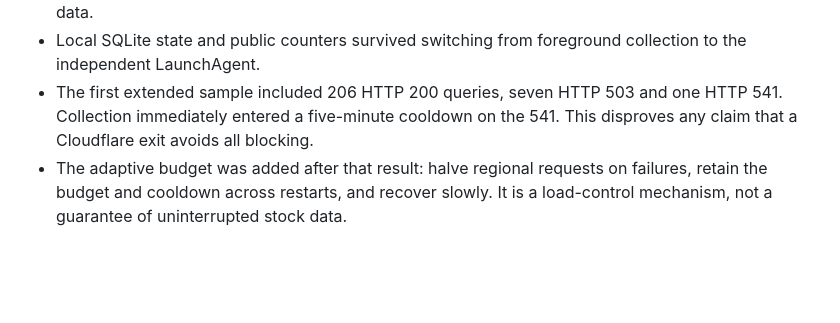
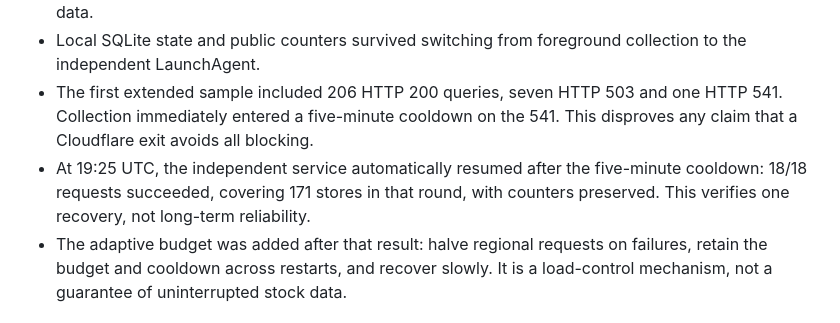
Before and after one commit to o1xhack/apple-pickup-live, a Markdown page: docs/operations.md, the part around the change. Rendered like a GitHub page; blank space fills up the shorter version.

Commit message:
Record successful automatic cooldown recovery

```diff
--- a/docs/operations.md
+++ b/docs/operations.md
@@ -8,6 +8,7 @@
 - Public API tests verify compressed database snapshots round-trip as valid JSON, unauthenticated collection/ingest reject before any Apple query, invalid filters reject, and history/series return stored data.
 - Local SQLite state and public counters survived switching from foreground collection to the independent LaunchAgent.
 - The first extended sample included 206 HTTP 200 queries, seven HTTP 503 and one HTTP 541. Collection immediately entered a five-minute cooldown on the 541. This disproves any claim that a Cloudflare exit avoids all blocking.
+- At 19:25 UTC, the independent service automatically resumed after the five-minute cooldown: 18/18 requests succeeded, covering 171 stores in that round, with counters preserved. This verifies one recovery, not long-term reliability.
 - The adaptive budget was added after that result: halve regional requests on failures, retain the budget and cooldown across restarts, and recover slowly. It is a load-control mechanism, not a guarantee of uninterrupted stock data.
 
 ## Check health without querying Apple
```
